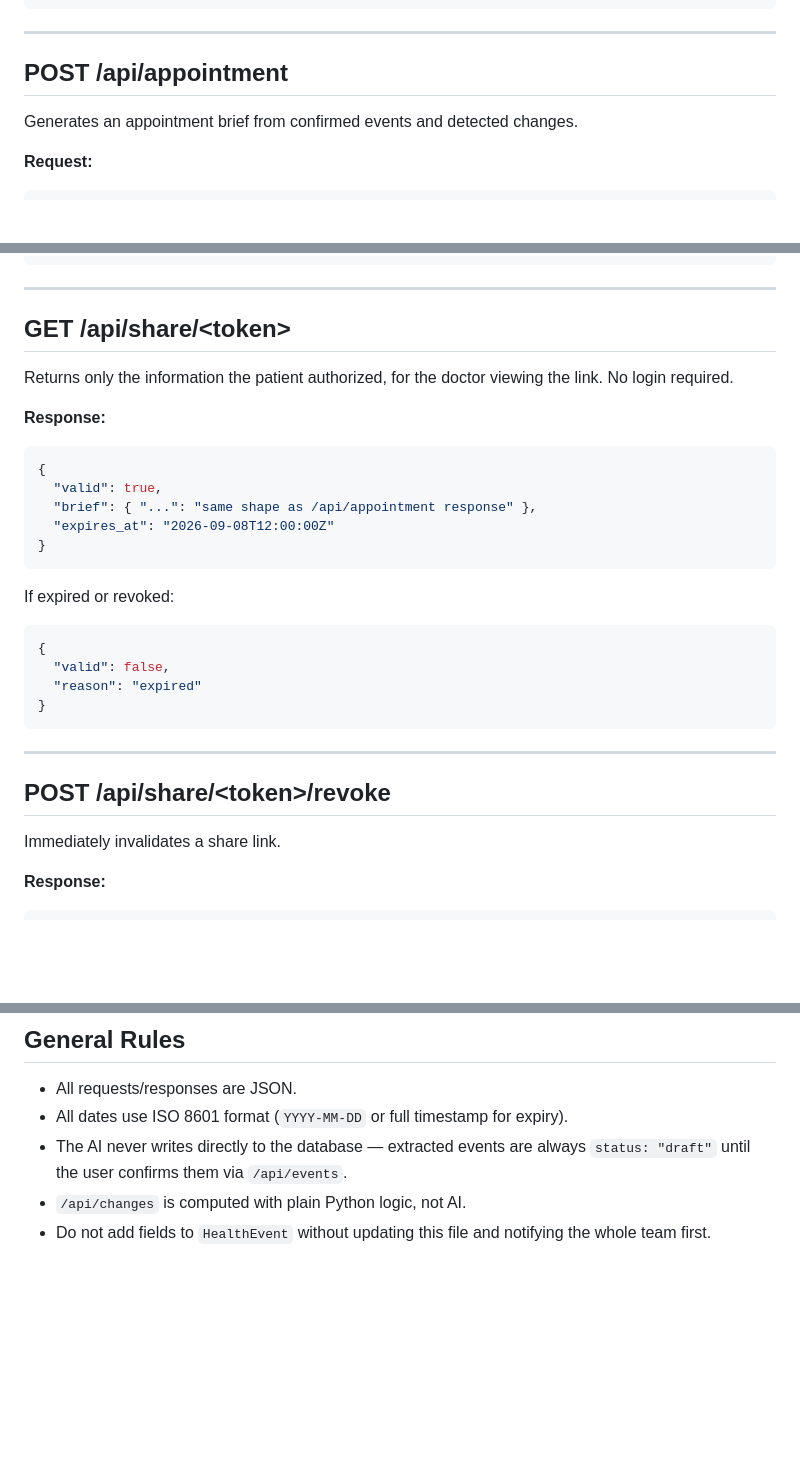
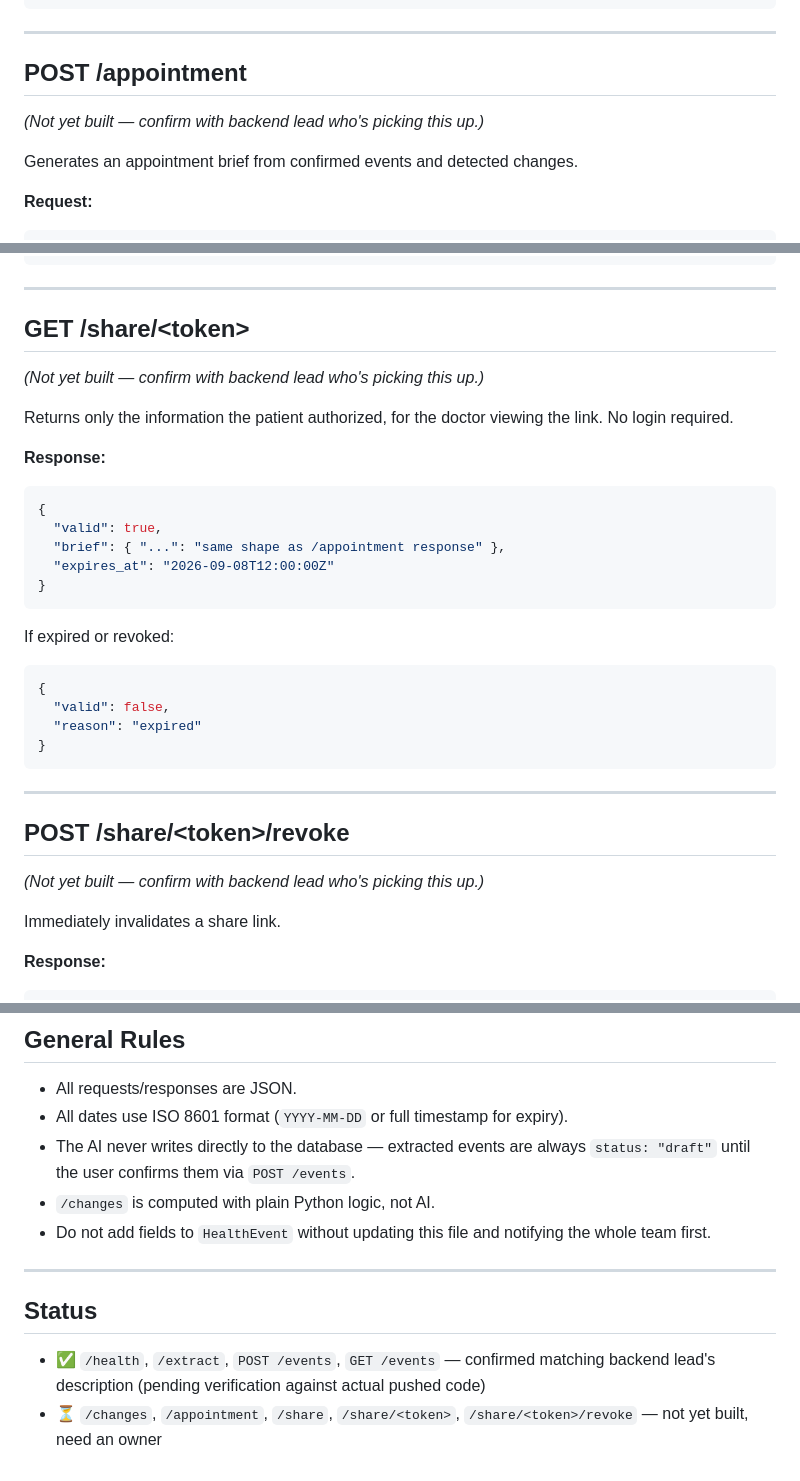
Before and after one commit to Sonalipanigrahi07/hera, a Markdown page: docs/API_CONTRACT.md, 3 parts joined by grey strips. Rendered like a GitHub page; blank space fills up the shorter version.

````diff
--- a/docs/API_CONTRACT.md
+++ b/docs/API_CONTRACT.md
@@ -142,7 +153,9 @@ Returns a deterministic (non-AI) comparison between recent and previous history,
 
 ---
 
-## POST /api/appointment
+## POST /appointment
+
+*(Not yet built — confirm with backend lead who's picking this up.)*
 
 Generates an appointment brief from confirmed events and detected changes.
 
@@ -189,7 +204,9 @@ Creates a temporary, read-only share link for a healthcare provider.
 
 ---
 
-## GET /api/share/\<token\>
+## GET /share/\<token\>
+
+*(Not yet built — confirm with backend lead who's picking this up.)*
 
 Returns only the information the patient authorized, for the doctor viewing the link. No login required.
 
@@ -197,7 +214,7 @@ Returns only the information the patient authorized, for the doctor viewing the
 ```json
 {
   "valid": true,
-  "brief": { "...": "same shape as /api/appointment response" },
+  "brief": { "...": "same shape as /appointment response" },
   "expires_at": "2026-09-08T12:00:00Z"
 }
 ```
@@ -212,7 +229,9 @@ If expired or revoked:
 
 ---
 
-## POST /api/share/\<token\>/revoke
+## POST /share/\<token\>/revoke
+
+*(Not yet built — confirm with backend lead who's picking this up.)*
 
 Immediately invalidates a share link.
 
@@ -229,6 +248,13 @@ Immediately invalidates a share link.
 
 - All requests/responses are JSON.
 - All dates use ISO 8601 format (`YYYY-MM-DD` or full timestamp for expiry).
-- The AI never writes directly to the database — extracted events are always `status: "draft"` until the user confirms them via `/api/events`.
-- `/api/changes` is computed with plain Python logic, not AI.
+- The AI never writes directly to the database — extracted events are always `status: "draft"` until the user confirms them via `POST /events`.
+- `/changes` is computed with plain Python logic, not AI.
 - Do not add fields to `HealthEvent` without updating this file and notifying the whole team first.
+
+---
+
+## Status
+
+- ✅ `/health`, `/extract`, `POST /events`, `GET /events` — confirmed matching backend lead's description (pending verification against actual pushed code)
+- ⏳ `/changes`, `/appointment`, `/share`, `/share/<token>`, `/share/<token>/revoke` — not yet built, need an owner
````
Also changed, not shown: other parts of docs/API_CONTRACT.md (+35 -22 lines).
